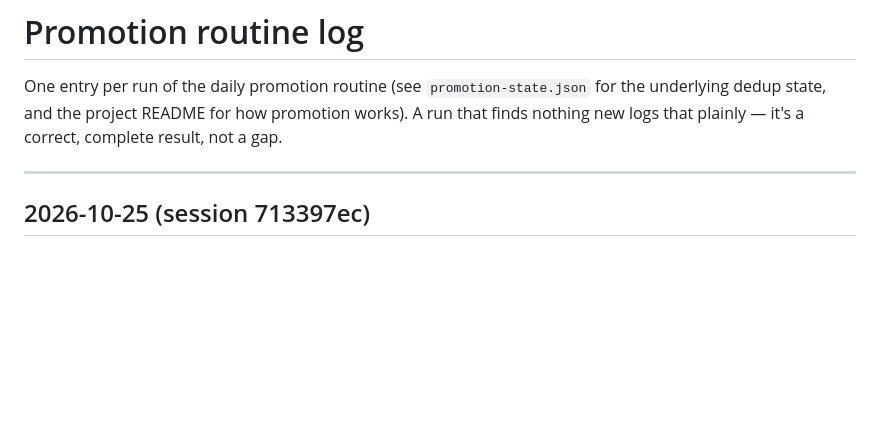
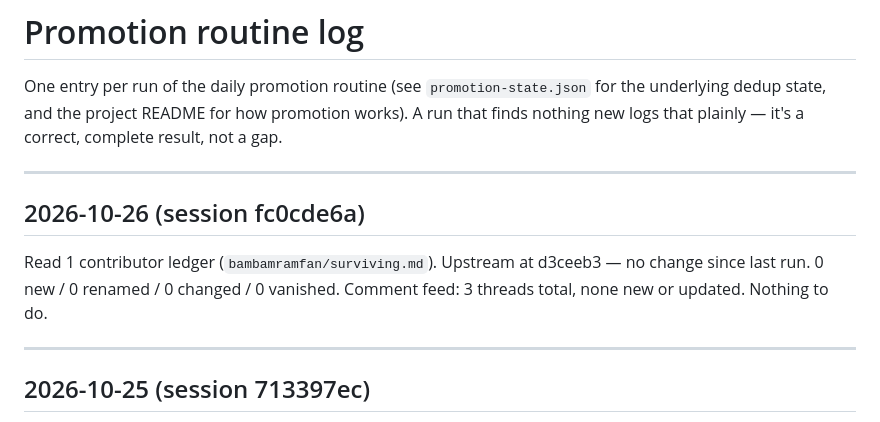
Before and after one commit to betsyisaac/literature-comb-ledger, a Markdown page: PROMOTION-LOG.md, the part around the change. GitHub-like rendering; blank space fills up the shorter version.

Commit message:
Promotion check: nothing new
Co-Authored-By: Claude Opus 4.7 <noreply@anthropic.com>

```diff
--- a/PROMOTION-LOG.md
+++ b/PROMOTION-LOG.md
@@ -4,6 +4,15 @@ One entry per run of the daily promotion routine (see `promotion-state.json`
 for the underlying dedup state, and the project README for how promotion
 works). A run that finds nothing new logs that plainly — it's a correct,
 complete result, not a gap.
+
+---
+
+## 2026-10-26 (session fc0cde6a)
+
+Read 1 contributor ledger (`bambamramfan/surviving.md`). Upstream at
+d3ceeb3 — no change since last run. 0 new / 0 renamed / 0 changed / 0
+vanished. Comment feed: 3 threads total, none new or updated. Nothing to
+do.
 
 ---
 
```
